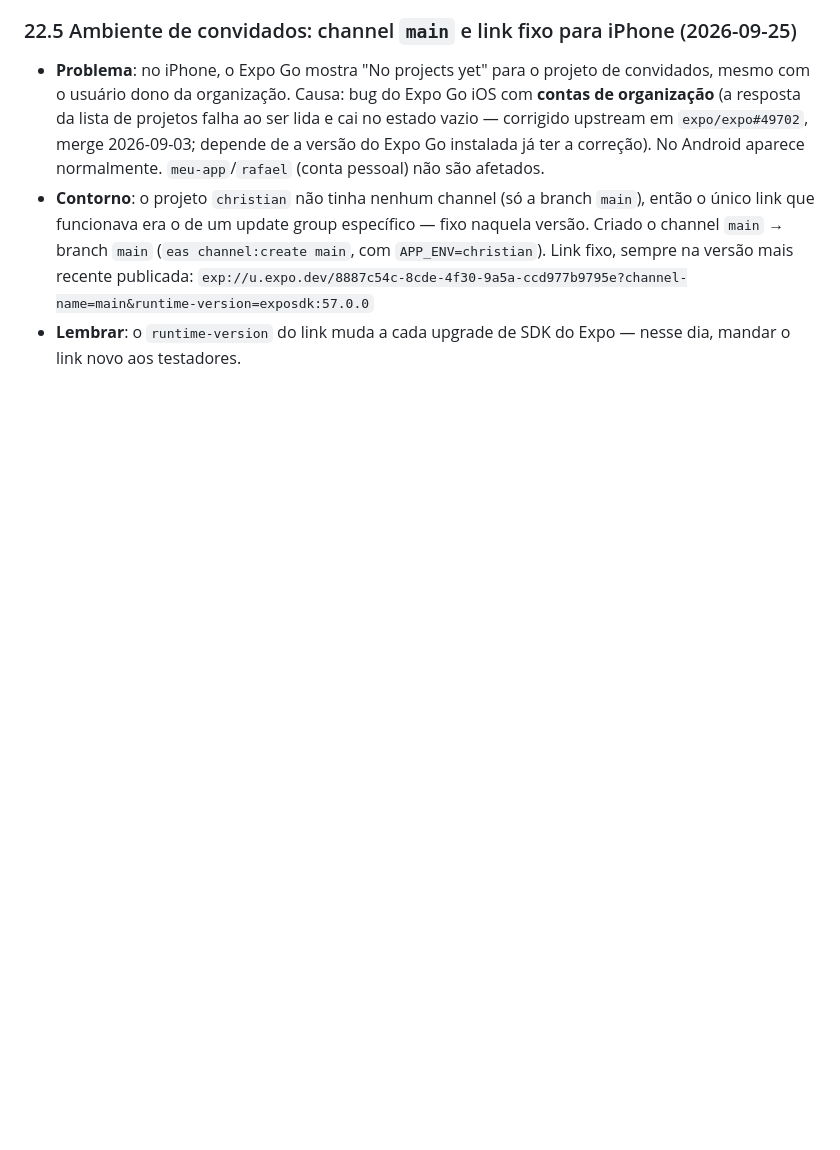
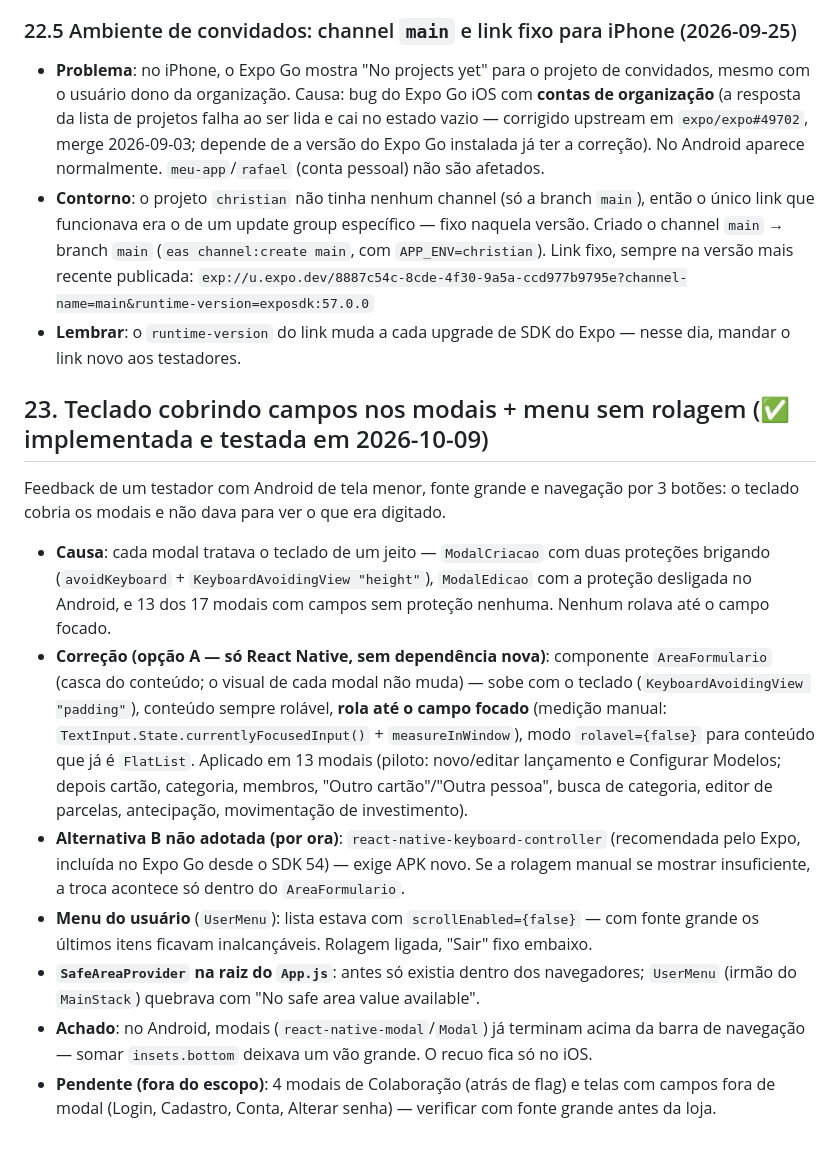
Before and after one commit to rafaelandersonsouzatest/finance2app2, a Markdown page: PROJECT_STATUS.md, the part around the change. GitHub-like rendering; blank space fills up the shorter version.

Commit message:
docs: registra AreaFormulario, correcao do menu e regra de modais com campos
Co-Authored-By: Claude Opus 5.5 (1M context) <noreply@anthropic.com>

```diff
--- a/PROJECT_STATUS.md
+++ b/PROJECT_STATUS.md
@@ -952,3 +952,31 @@ Três melhorias em sequência, cada uma validada pelo usuário antes da seguinte
   `exp://u.expo.dev/8887c54c-8cde-4f30-9a5a-ccd977b9795e?channel-name=main&runtime-version=exposdk:57.0.0`
 - **Lembrar**: o `runtime-version` do link muda a cada upgrade de SDK do Expo — nesse dia, mandar
   o link novo aos testadores.
+
+## 23. Teclado cobrindo campos nos modais + menu sem rolagem (✅ implementada e testada em 2026-10-09)
+
+Feedback de um testador com Android de tela menor, fonte grande e navegação por 3 botões: o
+teclado cobria os modais e não dava para ver o que era digitado.
+
+- **Causa**: cada modal tratava o teclado de um jeito — `ModalCriacao` com duas proteções
+  brigando (`avoidKeyboard` + `KeyboardAvoidingView "height"`), `ModalEdicao` com a proteção
+  desligada no Android, e 13 dos 17 modais com campos sem proteção nenhuma. Nenhum rolava até o
+  campo focado.
+- **Correção (opção A — só React Native, sem dependência nova)**: componente
+  `AreaFormulario` (casca do conteúdo; o visual de cada modal não muda) — sobe com o teclado
+  (`KeyboardAvoidingView "padding"`), conteúdo sempre rolável, **rola até o campo focado**
+  (medição manual: `TextInput.State.currentlyFocusedInput()` + `measureInWindow`), modo
+  `rolavel={false}` para conteúdo que já é `FlatList`. Aplicado em 13 modais (piloto: novo/editar
+  lançamento e Configurar Modelos; depois cartão, categoria, membros, "Outro cartão"/"Outra
+  pessoa", busca de categoria, editor de parcelas, antecipação, movimentação de investimento).
+- **Alternativa B não adotada (por ora)**: `react-native-keyboard-controller` (recomendada pelo
+  Expo, incluída no Expo Go desde o SDK 54) — exige APK novo. Se a rolagem manual se mostrar
+  insuficiente, a troca acontece só dentro do `AreaFormulario`.
+- **Menu do usuário** (`UserMenu`): lista estava com `scrollEnabled={false}` — com fonte grande os
+  últimos itens ficavam inalcançáveis. Rolagem ligada, "Sair" fixo embaixo.
+- **`SafeAreaProvider` na raiz do `App.js`**: antes só existia dentro dos navegadores;
+  `UserMenu` (irmão do `MainStack`) quebrava com "No safe area value available".
+- **Achado**: no Android, modais (`react-native-modal`/`Modal`) já terminam acima da barra de
+  navegação — somar `insets.bottom` deixava um vão grande. O recuo fica só no iOS.
+- **Pendente (fora do escopo)**: 4 modais de Colaboração (atrás de flag) e telas com campos fora
+  de modal (Login, Cadastro, Conta, Alterar senha) — verificar com fonte grande antes da loja.
```
Also changed, not shown: ARQUITETURA.md (+21 -0 lines), CLAUDE.md (+4 -0 lines).
